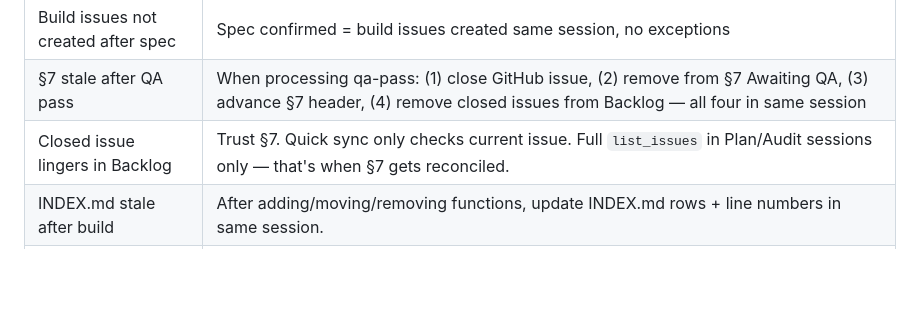
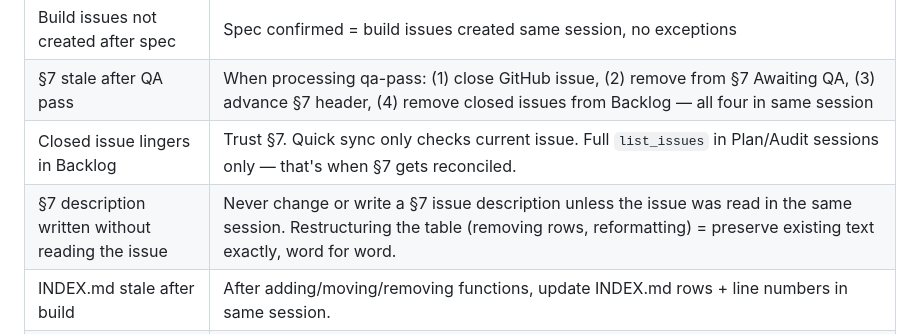
Before and after one commit to Rennding/HarmonyEngine, a Markdown page: CLAUDE.md, the part around the change. Rendered like a GitHub page; blank space fills up the shorter version.

Commit message:
[#infra] §8 add rule: never write §7 description without reading the issue

```diff
--- a/CLAUDE.md
+++ b/CLAUDE.md
@@ -247,6 +247,7 @@ JS backlog cleared 2026-04-18 — all legacy issues closed as not_planned. Logic
 | Build issues not created after spec | Spec confirmed = build issues created same session, no exceptions |
 | §7 stale after QA pass | When processing qa-pass: (1) close GitHub issue, (2) remove from §7 Awaiting QA, (3) advance §7 header, (4) remove closed issues from Backlog — all four in same session |
 | Closed issue lingers in Backlog | Trust §7. Quick sync only checks current issue. Full `list_issues` in Plan/Audit sessions only — that's when §7 gets reconciled. |
+| §7 description written without reading the issue | Never change or write a §7 issue description unless the issue was read in the same session. Restructuring the table (removing rows, reformatting) = preserve existing text exactly, word for word. |
 | INDEX.md stale after build | After adding/moving/removing functions, update INDEX.md rows + line numbers in same session. |
 | Reading whole src/ files | Use INDEX.md address → Read file:line±20. Never read a whole module to locate a function. |
 | QA Brief only in chat, not GitHub | Build sessions must post QA Brief as a GitHub comment on the issue. Chat is not a substitute. |
```
